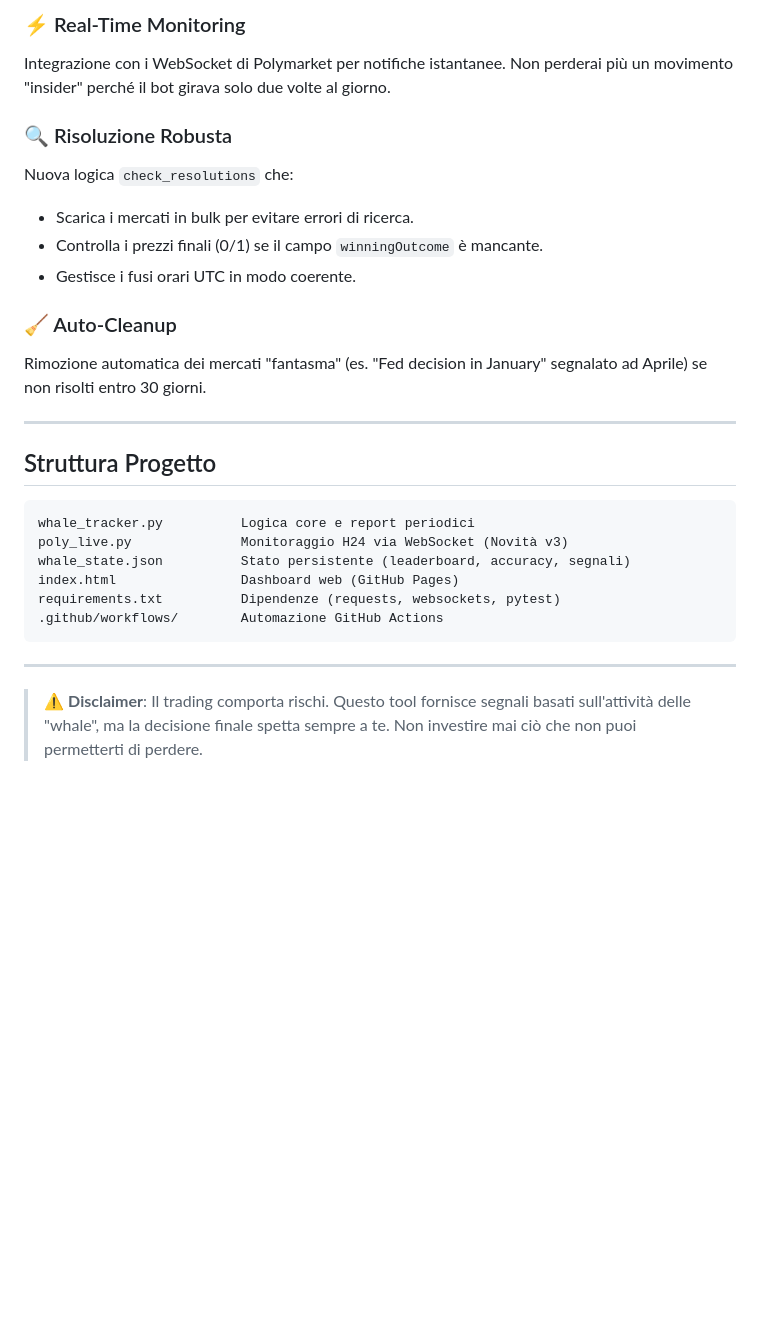
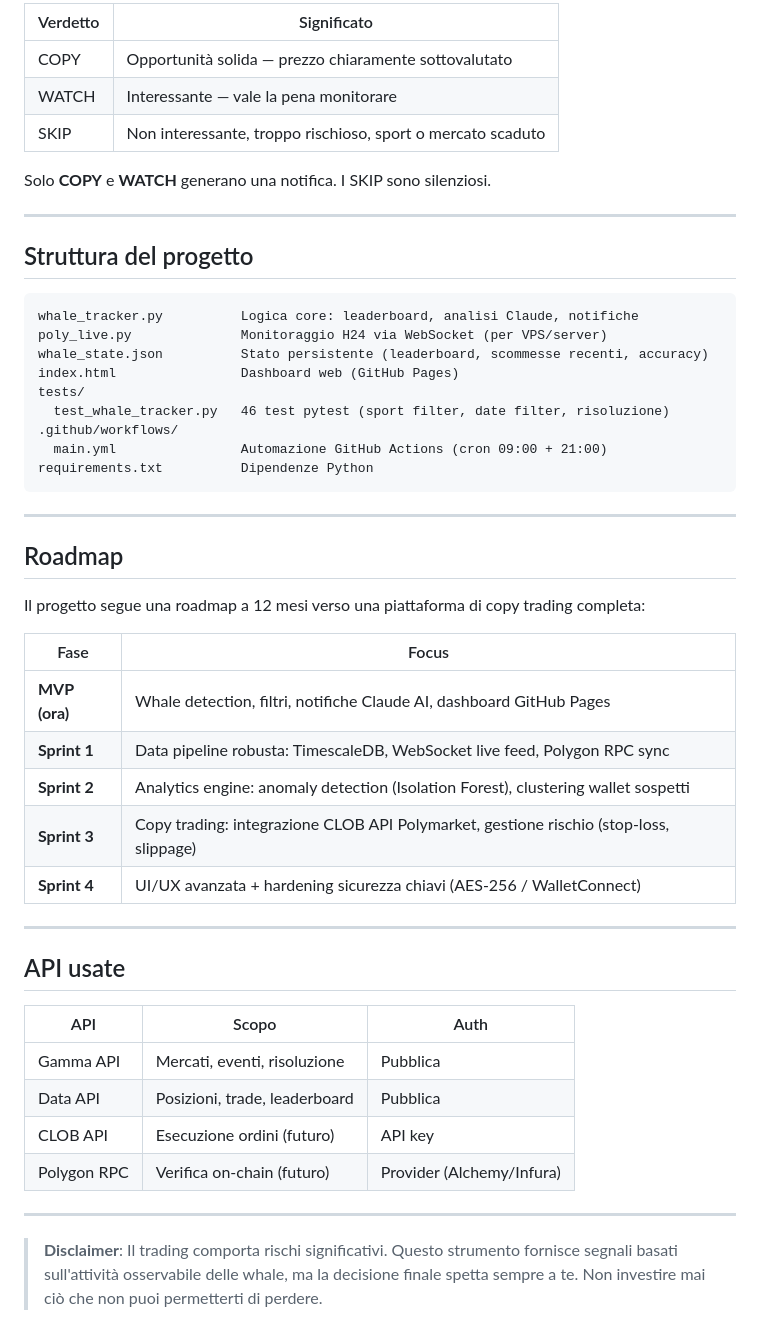
Before and after one commit to Bruccio/Poly, a Markdown page: README.md, the part around one of its changes. Rendered like a GitHub page; blank space fills up the shorter version.

````diff
--- a/README.md
+++ b/README.md
@@ -42,29 +69,53 @@ Il bot è configurato per girare in due modalità:
 
-### ⚡ Real-Time Monitoring
-Integrazione con i WebSocket di Polymarket per notifiche istantanee. Non perderai più un movimento "insider" perché il bot girava solo due volte al giorno.
+| Verdetto | Significato |
+|----------|-------------|
+| COPY | Opportunità solida — prezzo chiaramente sottovalutato |
+| WATCH | Interessante — vale la pena monitorare |
+| SKIP | Non interessante, troppo rischioso, sport o mercato scaduto |
 
-### 🔍 Risoluzione Robusta
-Nuova logica `check_resolutions` che:
-*   Scarica i mercati in bulk per evitare errori di ricerca.
-*   Controlla i prezzi finali (0/1) se il campo `winningOutcome` è mancante.
-*   Gestisce i fusi orari UTC in modo coerente.
-
-### 🧹 Auto-Cleanup
-Rimozione automatica dei mercati "fantasma" (es. "Fed decision in January" segnalato ad Aprile) se non risolti entro 30 giorni.
+Solo **COPY** e **WATCH** generano una notifica. I SKIP sono silenziosi.
 
 ---
 
-## Struttura Progetto
+## Struttura del progetto
 
 ```
-whale_tracker.py          Logica core e report periodici
-poly_live.py              Monitoraggio H24 via WebSocket (Novità v3)
-whale_state.json          Stato persistente (leaderboard, accuracy, segnali)
+whale_tracker.py          Logica core: leaderboard, analisi Claude, notifiche
+poly_live.py              Monitoraggio H24 via WebSocket (per VPS/server)
+whale_state.json          Stato persistente (leaderboard, scommesse recenti, accuracy)
 index.html                Dashboard web (GitHub Pages)
-requirements.txt          Dipendenze (requests, websockets, pytest)
-.github/workflows/        Automazione GitHub Actions
+tests/
+  test_whale_tracker.py   46 test pytest (sport filter, date filter, risoluzione)
+.github/workflows/
+  main.yml                Automazione GitHub Actions (cron 09:00 + 21:00)
+requirements.txt          Dipendenze Python
 ```
 
 ---
 
-> ⚠️ **Disclaimer**: Il trading comporta rischi. Questo tool fornisce segnali basati sull'attività delle "whale", ma la decisione finale spetta sempre a te. Non investire mai ciò che non puoi permetterti di perdere.
+## Roadmap
+
+Il progetto segue una roadmap a 12 mesi verso una piattaforma di copy trading completa:
+
+| Fase | Focus |
+|------|-------|
+| **MVP (ora)** | Whale detection, filtri, notifiche Claude AI, dashboard GitHub Pages |
+| **Sprint 1** | Data pipeline robusta: TimescaleDB, WebSocket live feed, Polygon RPC sync |
+| **Sprint 2** | Analytics engine: anomaly detection (Isolation Forest), clustering wallet sospetti |
+| **Sprint 3** | Copy trading: integrazione CLOB API Polymarket, gestione rischio (stop-loss, slippage) |
+| **Sprint 4** | UI/UX avanzata + hardening sicurezza chiavi (AES-256 / WalletConnect) |
+
+---
+
+## API usate
+
+| API | Scopo | Auth |
+|-----|-------|------|
+| Gamma API | Mercati, eventi, risoluzione | Pubblica |
+| Data API | Posizioni, trade, leaderboard | Pubblica |
+| CLOB API | Esecuzione ordini (futuro) | API key |
+| Polygon RPC | Verifica on-chain (futuro) | Provider (Alchemy/Infura) |
+
+---
+
+> **Disclaimer**: Il trading comporta rischi significativi. Questo strumento fornisce segnali basati sull'attività osservabile delle whale, ma la decisione finale spetta sempre a te. Non investire mai ciò che non puoi permetterti di perdere.
````
Also changed, not shown: other parts of README.md (+51 -24 lines), README_EN.md (+118 -125 lines).
